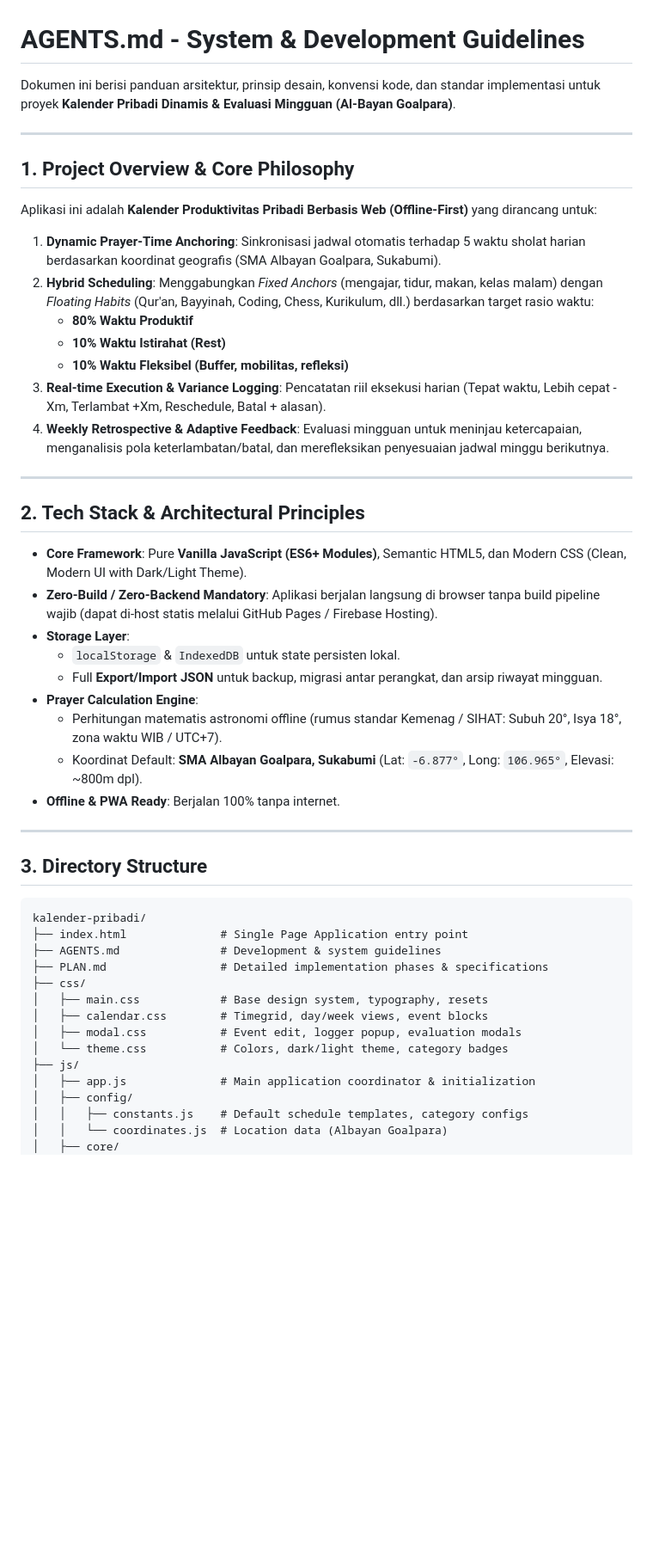
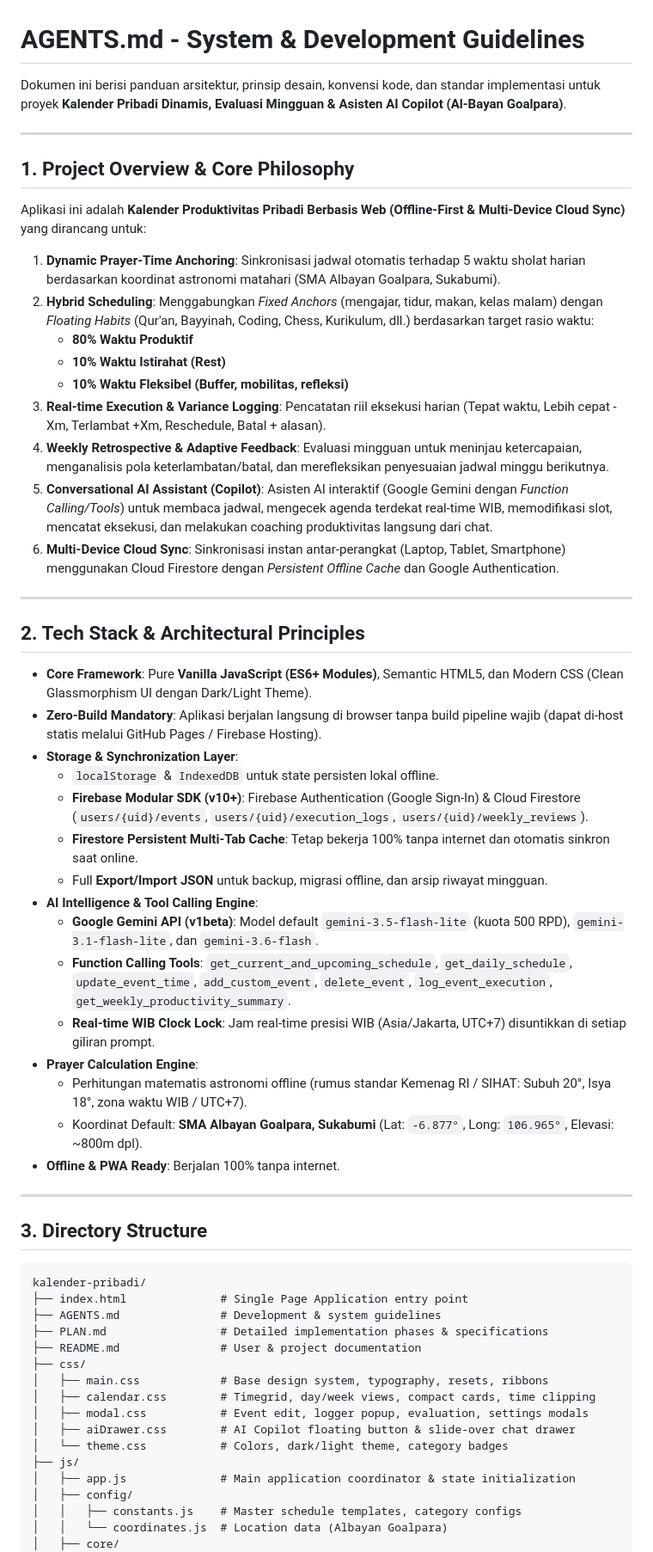
Before and after one commit to fakhri24/kalender-pribadi, a Markdown page: AGENTS.md, the part around one of its changes. Shown at 86% size. Rendered like a GitHub page; blank space fills up the shorter version.

Commit message:
docs: update AGENTS.md and PLAN.md with Firebase sync, Gemini AI Copilot, and full roadmap progress

```diff
--- a/AGENTS.md
+++ b/AGENTS.md
@@ -1,31 +1,39 @@
 # AGENTS.md - System & Development Guidelines
 
-Dokumen ini berisi panduan arsitektur, prinsip desain, konvensi kode, dan standar implementasi untuk proyek **Kalender Pribadi Dinamis & Evaluasi Mingguan (Al-Bayan Goalpara)**.
+Dokumen ini berisi panduan arsitektur, prinsip desain, konvensi kode, dan standar implementasi untuk proyek **Kalender Pribadi Dinamis, Evaluasi Mingguan & Asisten AI Copilot (Al-Bayan Goalpara)**.
 
 ---
 
 ## 1. Project Overview & Core Philosophy
 
-Aplikasi ini adalah **Kalender Produktivitas Pribadi Berbasis Web (Offline-First)** yang dirancang untuk:
-1. **Dynamic Prayer-Time Anchoring**: Sinkronisasi jadwal otomatis terhadap 5 waktu sholat harian berdasarkan koordinat geografis (SMA Albayan Goalpara, Sukabumi).
+Aplikasi ini adalah **Kalender Produktivitas Pribadi Berbasis Web (Offline-First & Multi-Device Cloud Sync)** yang dirancang untuk:
+1. **Dynamic Prayer-Time Anchoring**: Sinkronisasi jadwal otomatis terhadap 5 waktu sholat harian berdasarkan koordinat astronomi matahari (SMA Albayan Goalpara, Sukabumi).
 2. **Hybrid Scheduling**: Menggabungkan *Fixed Anchors* (mengajar, tidur, makan, kelas malam) dengan *Floating Habits* (Qur'an, Bayyinah, Coding, Chess, Kurikulum, dll.) berdasarkan target rasio waktu:
    - **80% Waktu Produktif**
    - **10% Waktu Istirahat (Rest)**
    - **10% Waktu Fleksibel (Buffer, mobilitas, refleksi)**
 3. **Real-time Execution & Variance Logging**: Pencatatan riil eksekusi harian (Tepat waktu, Lebih cepat -Xm, Terlambat +Xm, Reschedule, Batal + alasan).
 4. **Weekly Retrospective & Adaptive Feedback**: Evaluasi mingguan untuk meninjau ketercapaian, menganalisis pola keterlambatan/batal, dan merefleksikan penyesuaian jadwal minggu berikutnya.
+5. **Conversational AI Assistant (Copilot)**: Asisten AI interaktif (Google Gemini dengan *Function Calling/Tools*) untuk membaca jadwal, mengecek agenda terdekat real-time WIB, memodifikasi slot, mencatat eksekusi, dan melakukan coaching produktivitas langsung dari chat.
+6. **Multi-Device Cloud Sync**: Sinkronisasi instan antar-perangkat (Laptop, Tablet, Smartphone) menggunakan Cloud Firestore dengan *Persistent Offline Cache* dan Google Authentication.
 
 ---
 
 ## 2. Tech Stack & Architectural Principles
 
-- **Core Framework**: Pure **Vanilla JavaScript (ES6+ Modules)**, Semantic HTML5, dan Modern CSS (Clean, Modern UI with Dark/Light Theme).
-- **Zero-Build / Zero-Backend Mandatory**: Aplikasi berjalan langsung di browser tanpa build pipeline wajib (dapat di-host statis melalui GitHub Pages / Firebase Hosting).
-- **Storage Layer**:
-  - `localStorage` & `IndexedDB` untuk state persisten lokal.
-  - Full **Export/Import JSON** untuk backup, migrasi antar perangkat, dan arsip riwayat mingguan.
+- **Core Framework**: Pure **Vanilla JavaScript (ES6+ Modules)**, Semantic HTML5, dan Modern CSS (Clean Glassmorphism UI dengan Dark/Light Theme).
+- **Zero-Build Mandatory**: Aplikasi berjalan langsung di browser tanpa build pipeline wajib (dapat di-host statis melalui GitHub Pages / Firebase Hosting).
+- **Storage & Synchronization Layer**:
+  - `localStorage` & `IndexedDB` untuk state persisten lokal offline.
+  - **Firebase Modular SDK (v10+)**: Firebase Authentication (Google Sign-In) & Cloud Firestore (`users/{uid}/events`, `users/{uid}/execution_logs`, `users/{uid}/weekly_reviews`).
+  - **Firestore Persistent Multi-Tab Cache**: Tetap bekerja 100% tanpa internet dan otomatis sinkron saat online.
+  - Full **Export/Import JSON** untuk backup, migrasi offline, dan arsip riwayat mingguan.
+- **AI Intelligence & Tool Calling Engine**:
+  - **Google Gemini API (v1beta)**: Model default `gemini-3.5-flash-lite` (kuota 500 RPD), `gemini-3.1-flash-lite`, dan `gemini-3.6-flash`.
+  - **Function Calling Tools**: `get_current_and_upcoming_schedule`, `get_daily_schedule`, `update_event_time`, `add_custom_event`, `delete_event`, `log_event_execution`, `get_weekly_productivity_summary`.
+  - **Real-time WIB Clock Lock**: Jam real-time presisi WIB (Asia/Jakarta, UTC+7) disuntikkan di setiap giliran prompt.
 - **Prayer Calculation Engine**:
-  - Perhitungan matematis astronomi offline (rumus standar Kemenag / SIHAT: Subuh 20°, Isya 18°, zona waktu WIB / UTC+7).
+  - Perhitungan matematis astronomi offline (rumus standar Kemenag RI / SIHAT: Subuh 20°, Isya 18°, zona waktu WIB / UTC+7).
   - Koordinat Default: **SMA Albayan Goalpara, Sukabumi** (Lat: `-6.877°`, Long: `106.965°`, Elevasi: ~800m dpl).
 - **Offline & PWA Ready**: Berjalan 100% tanpa internet.
 
@@ -38,15 +46,17 @@ kalender-pribadi/
 ├── index.html              # Single Page Application entry point
 ├── AGENTS.md               # Development & system guidelines
 ├── PLAN.md                 # Detailed implementation phases & specifications
+├── README.md               # User & project documentation
 ├── css/
-│   ├── main.css            # Base design system, typography, resets
-│   ├── calendar.css        # Timegrid, day/week views, event blocks
-│   ├── modal.css           # Event edit, logger popup, evaluation modals
+│   ├── main.css            # Base design system, typography, resets, ribbons
+│   ├── calendar.css        # Timegrid, day/week views, compact cards, time clipping
+│   ├── modal.css           # Event edit, logger popup, evaluation, settings modals
+│   ├── aiDrawer.css        # AI Copilot floating button & slide-over chat drawer
 │   └── theme.css           # Colors, dark/light theme, category badges
 ├── js/
-│   ├── app.js              # Main application coordinator & initialization
+│   ├── app.js              # Main application coordinator & state initialization
 │   ├── config/
-│   │   ├── constants.js    # Default schedule templates, category configs
+│   │   ├── constants.js    # Master schedule templates, category configs
 │   │   └── coordinates.js  # Location data (Albayan Goalpara)
 │   ├── core/
 │   │   ├── prayerEngine.js # Mathematical calculation of dynamic prayer times
```
Also changed, not shown: other parts of AGENTS.md (+15 -11 lines), PLAN.md (+78 -96 lines).
